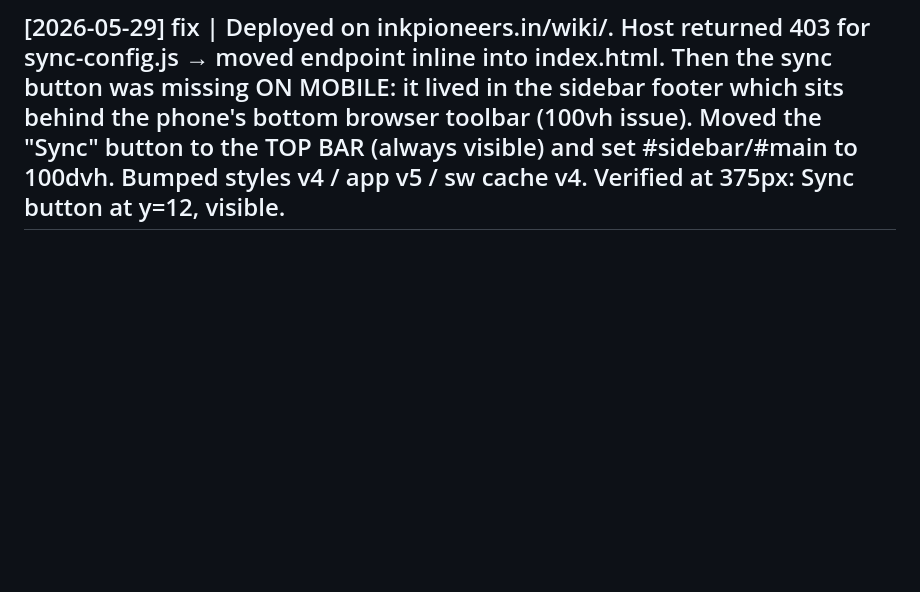
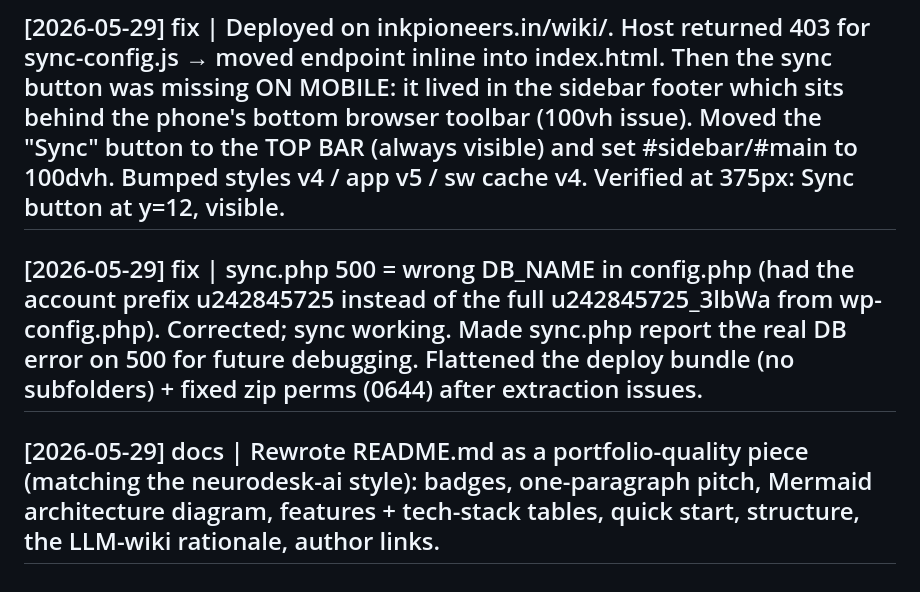
Before and after one commit to ajithsai5/interview-wiki, a Markdown page: log.md, the part around the change. Drawn GitHub-style; blank space fills up the shorter version.

```diff
--- a/log.md
+++ b/log.md
@@ -15,3 +15,5 @@ Recent activity: `grep "^## \[" log.md | tail -5`
 ## [2026-05-29] build | Consolidated to a single run.bat: it now runs `build.py --serve --open` — rebuild + open on the laptop (localhost) + serve to the phone over LAN, in one click. build.py serve() gained open_browser + graceful "port busy" handling. Removed serve-mobile.bat.
 ## [2026-05-29] build | Added self-hosted sync option (user wants to host on their own WordPress server inkpioneers.in): server/sync.php (PHP+MySQL, last-write-wins, X-Sync-Key auth) + server/schema.sql + server/config.sample.php (config.php gitignored). sync.js rewritten to support 3 backends — self-hosted server (offline queue + poll/flush), Firebase, or local-only — all auto-detected with graceful fallback. app/sync-config.js holds just the endpoint URL (passphrase is server-checked, never in served files). SELF-HOSTED-SYNC.md documents cPanel deploy into a /wiki/ subfolder (strongly advised NOT to delete the blog; backup first). Verified local-only mode unchanged: mode=local, no errors, status path works.
 ## [2026-05-29] fix | Deployed on inkpioneers.in/wiki/. Host returned 403 for sync-config.js → moved endpoint inline into index.html. Then the sync button was missing ON MOBILE: it lived in the sidebar footer which sits behind the phone's bottom browser toolbar (100vh issue). Moved the "Sync" button to the TOP BAR (always visible) and set #sidebar/#main to 100dvh. Bumped styles v4 / app v5 / sw cache v4. Verified at 375px: Sync button at y=12, visible.
+## [2026-05-29] fix | sync.php 500 = wrong DB_NAME in config.php (had the account prefix u242845725 instead of the full u242845725_3lbWa from wp-config.php). Corrected; sync working. Made sync.php report the real DB error on 500 for future debugging. Flattened the deploy bundle (no subfolders) + fixed zip perms (0644) after extraction issues.
+## [2026-05-29] docs | Rewrote README.md as a portfolio-quality piece (matching the neurodesk-ai style): badges, one-paragraph pitch, Mermaid architecture diagram, features + tech-stack tables, quick start, structure, the LLM-wiki rationale, author links.
```
Also changed, not shown: README.md (+157 -74 lines).
